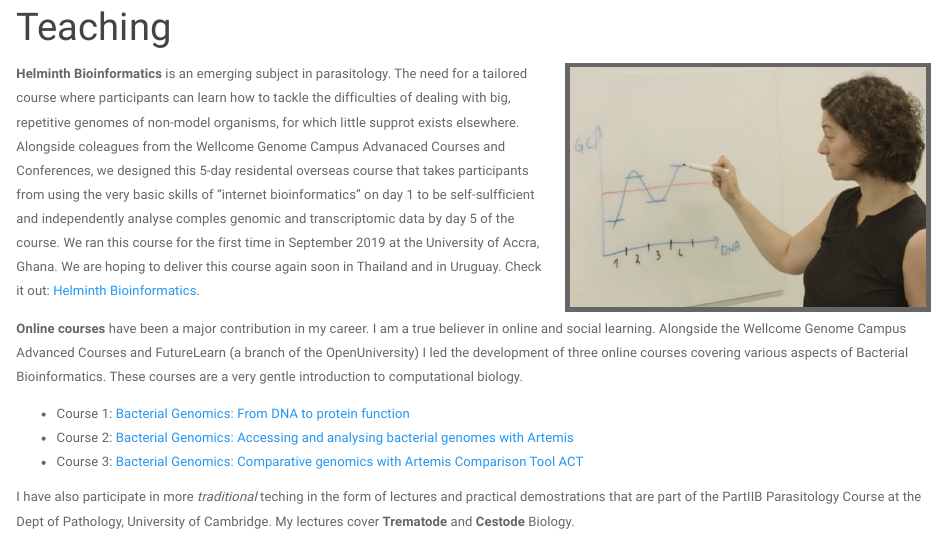
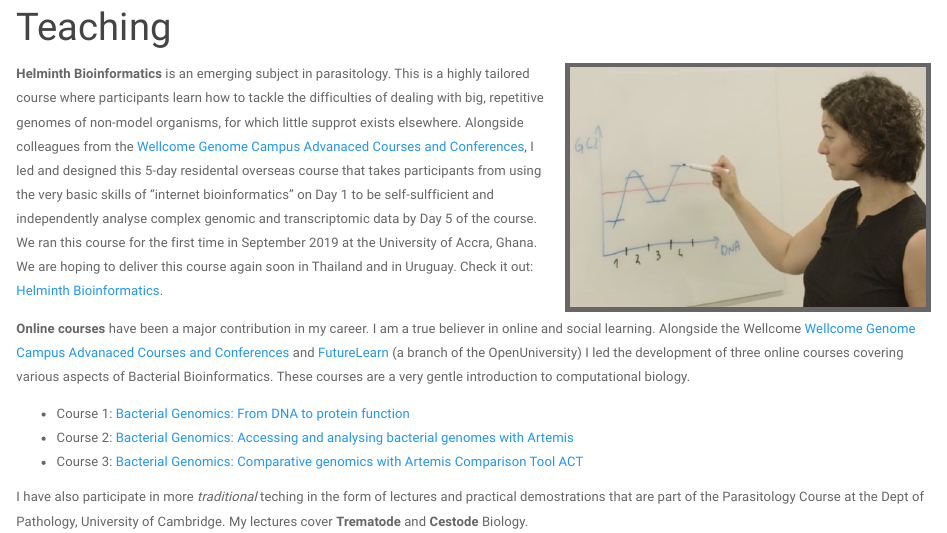
Before and after one commit to annaprotasio/annaprotasio.github.io, an R Markdown document (teaching.Rmd): the page in a window 1100 px wide, from 90 px down. Rendered offline with R 4.5, knitr and Pandoc, with nearby package versions; a font, style sheet, LaTeX package, included part or bibliography that could not be used is replaced or left out.

Commit message:
edit teaching

```diff
--- a/teaching.Rmd
+++ b/teaching.Rmd
@@ -6,14 +6,14 @@ title: "Teaching"
 
 <img src="images/teaching_GC.jpeg" style="width:40%; border:5px solid; margin-left: 20px" align="right">
 
-**Helminth Bioinformatics** is an emerging subject in parasitology. The need for a tailored course where participants can learn how to tackle the difficulties of dealing with big, repetitive genomes of non-model organisms, for which little supprot exists elsewhere. Alongside coleagues from the Wellcome Genome Campus Advanaced Courses and Conferences, we designed this 5-day residental overseas course that takes participants from using the very basic skills of "internet bioinformatics" on day 1 to be self-sulfficient and independently analyse comples genomic and transcriptomic data by day 5 of the course. We ran this course for the first time in September 2019 at the University of Accra, Ghana. We are hoping to deliver this course again soon in Thailand and in Uruguay.
+**Helminth Bioinformatics** is an emerging subject in parasitology. This is a highly tailored course where participants learn how to tackle the difficulties of dealing with big, repetitive genomes of non-model organisms, for which little supprot exists elsewhere. Alongside colleagues from the [Wellcome Genome Campus Advanaced Courses and Conferences](https://coursesandconferences.wellcomegenomecampus.org/), I led and designed this 5-day residental overseas course that takes participants from using the very basic skills of "internet bioinformatics" on Day 1 to be self-sulfficient and independently analyse complex genomic and transcriptomic data by Day 5 of the course. We ran this course for the first time in September 2019 at the University of Accra, Ghana. We are hoping to deliver this course again soon in Thailand and in Uruguay.
 Check it out:
 [Helminth Bioinformatics](https://coursesandconferences.wellcomegenomecampus.org/our-events/helminth-bioinformatics-ghana-2019/).
 
-**Online courses** have been a major contribution in my career. I am a true believer in online and social learning. Alongside the Wellcome Genome Campus Advanced Courses and FutureLearn (a branch of the OpenUniversity) I led the development of three online courses covering various aspects of Bacterial Bioinformatics. These courses are a very gentle introduction to computational biology.
+**Online courses** have been a major contribution in my career. I am a true believer in online and social learning. Alongside the Wellcome [Wellcome Genome Campus Advanaced Courses and Conferences](https://coursesandconferences.wellcomegenomecampus.org/) and [FutureLearn](https://www.futurelearn.com/) (a branch of the OpenUniversity) I led the development of three online courses covering various aspects of Bacterial Bioinformatics. These courses are a very gentle introduction to computational biology.
 
 * Course 1: [Bacterial Genomics: From DNA to protein function](https://www.futurelearn.com/courses/bacterial-genomes-bioinformatics)
 * Course 2: [Bacterial Genomics: Accessing and analysing bacterial genomes with Artemis](https://www.futurelearn.com/courses/bacterial-genomes-access-and-analysis)
 * Course 3: [Bacterial Genomics: Comparative genomics with Artemis Comparison Tool ACT ](https://www.futurelearn.com/courses/bacterial-genomes-comparative-genomics-act)
 
-I have also participate in more _traditional_ teching in the form of lectures and practical demostrations that are part of the PartIIB Parasitology Course at the Dept of Pathology, University of Cambridge. My lectures cover **Trematode** and **Cestode** Biology.
+I have also participate in more _traditional_ teching in the form of lectures and practical demostrations that are part of the Parasitology Course at the Dept of Pathology, University of Cambridge. My lectures cover **Trematode** and **Cestode** Biology.
```
